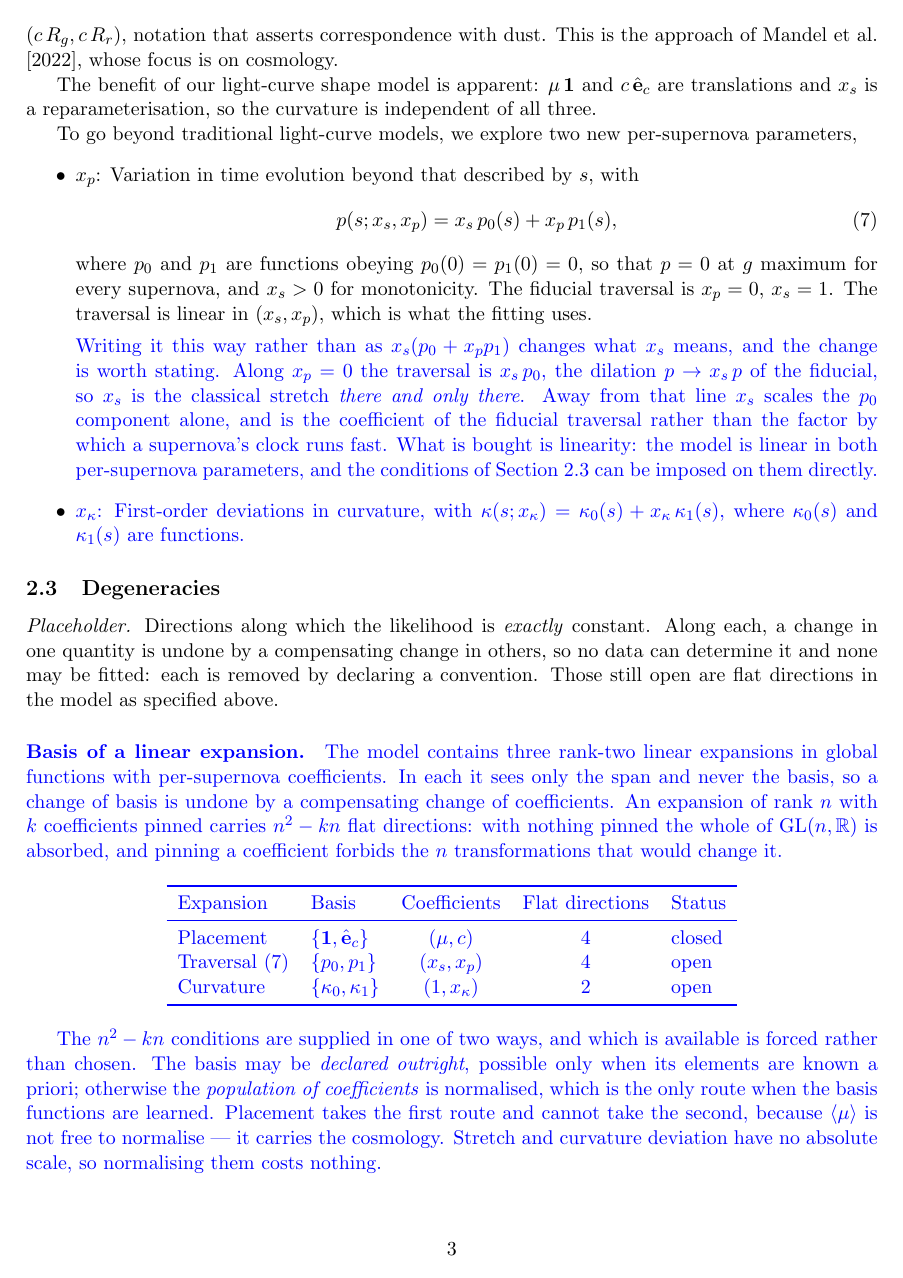
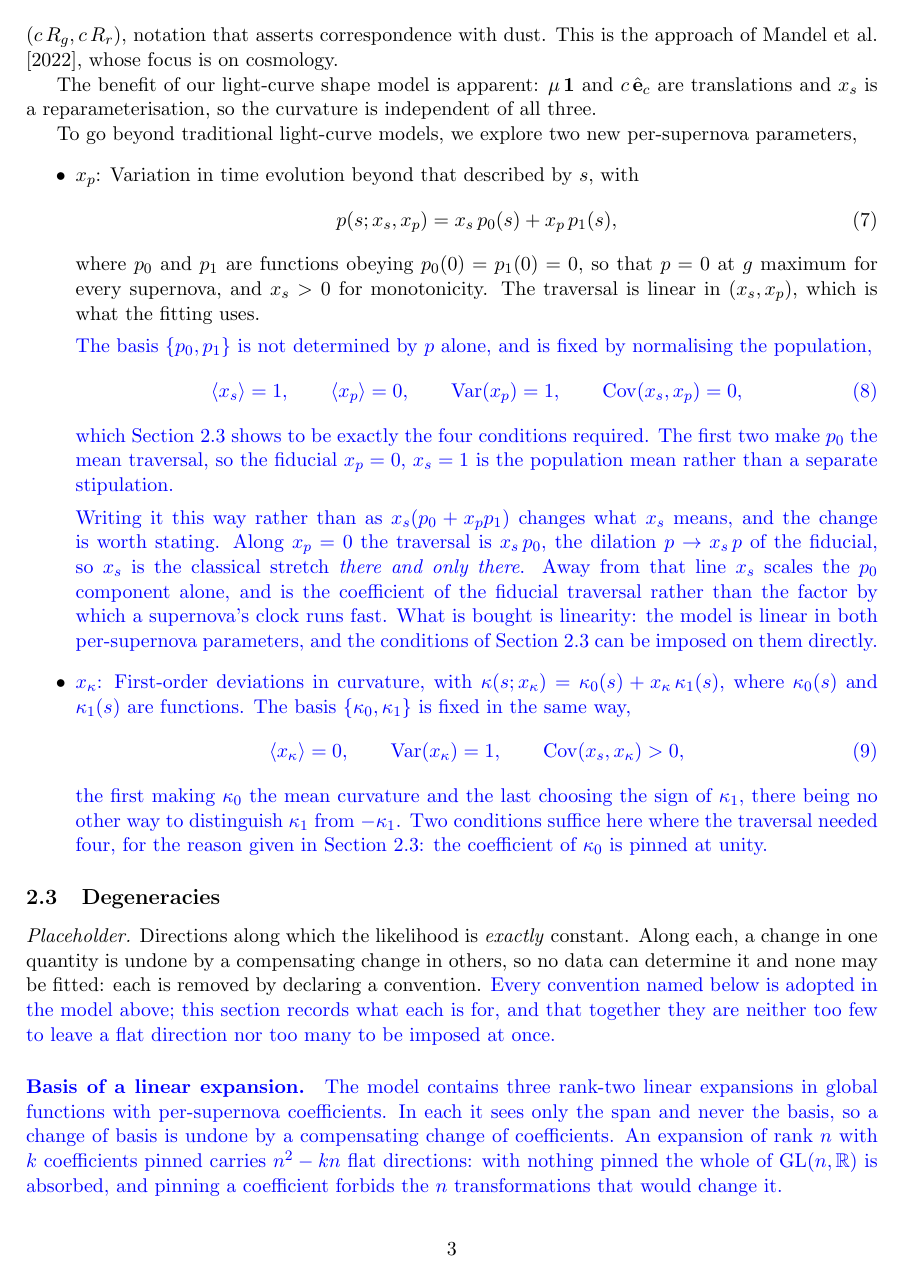
Before and after one commit to AlexGKim/DifferentialGeometry, a LaTeX document (docs/tex/model-definition.tex): page 3 of 6. Compiled offline with pdfLaTeX.

Commit message:
Adopt the basis conventions into the model; nothing is left open
The normalisations were stated in the Degeneracies subsection as what would
remove the flat directions, while section 2.2 defined both expansions without
them, so the model as written still had six live flat directions. They now sit
where the parameters are defined:

- eq:travgauge in the x_p bullet: <x_s> = 1, <x_p> = 0, Var(x_p) = 1,
  Cov(x_s, x_p) = 0
- eq:curvgauge in the x_kappa bullet: <x_kappa> = 0, Var(x_kappa) = 1,
  Cov(x_s, x_kappa) > 0

The sign condition is new. The first two curvature conditions leave lambda = +-1,
so kappa_1 and -kappa_1 stay indistinguishable; Cov(x_s, x_kappa) > 0 is the
translation of the recorded convention that the shape latent correlate positively
with light-curve width. It is a relabelling and asserts nothing, but it does
assume the covariance is not zero -- kappa_1(0) > 0 is the fallback if it is.

The Degeneracies subsection now references the equations rather than carrying
them, so dependency order runs forward: 2.2 defines and fixes, 2.3 explains why
those are the right number and no more. The open/closed markers are dropped since
nothing is open, and the table's last column names what fixes each redundancy.

Two conditions suffice for curvature where the traversal needs four, and 2.2 now
says why rather than leaving the asymmetry unexplained: the coefficient of
kappa_0 is pinned at unity. The fiducial traversal is also no longer stipulated
separately -- <x_s> = 1 and <x_p> = 0 make it the population mean.

Co-Authored-By: Claude Opus 5 <noreply@anthropic.com>

```diff
--- a/docs/tex/model-definition.tex
+++ b/docs/tex/model-definition.tex
@@ -155,9 +155,19 @@ To go beyond traditional light-curve models, we explore two new per-supernova pa
   \label{eq:travlin}
 \end{equation}
 where $p_0$ and $p_1$ are functions obeying $p_{0}(0) = p_{1}(0) = 0$, so that $\phase = 0$
-at $g$ maximum for every supernova, and $\xstretch > 0$ for monotonicity. The fiducial
-traversal is $x_p = 0$, $\xstretch = 1$. The traversal is linear in $(\xstretch, x_p)$,
-which is what the fitting uses.
+at $g$ maximum for every supernova, and $\xstretch > 0$ for monotonicity. The traversal is
+linear in $(\xstretch, x_p)$, which is what the fitting uses.
+
+\new{The basis $\{p_{0}, p_{1}\}$ is not determined by $\phase$ alone, and is fixed by
+normalising the population,
+\begin{equation}
+  \langle \xstretch \rangle = 1, \qquad \langle x_p \rangle = 0, \qquad
+  \mathrm{Var}(x_p) = 1, \qquad \mathrm{Cov}(\xstretch, x_p) = 0 ,
+  \label{eq:travgauge}
+\end{equation}
+which Section~\ref{sec:degeneracies} shows to be exactly the four conditions required. The
+first two make $p_{0}$ the mean traversal, so the fiducial $x_p = 0$, $\xstretch = 1$ is
+the population mean rather than a separate stipulation.}
 
 \new{Writing it this way rather than as $\xstretch(p_{0} + x_p p_{1})$ changes what
 $\xstretch$ means, and the change is worth stating. Along $x_p = 0$ the traversal is
@@ -169,7 +179,17 @@ linearity: the model is linear in both per-supernova parameters, and the conditi
 Section~\ref{sec:degeneracies} can be imposed on them directly.}
 \item \new{$\shapekappa$: First-order deviations in curvature, with
 $\curv(\arc; \shapekappa) = \curv_{0}(\arc) + \shapekappa\,\curv_{1}(\arc)$, where
-$\curv_{0}(\arc)$ and $\curv_{1}(\arc)$ are functions.}
+$\curv_{0}(\arc)$ and $\curv_{1}(\arc)$ are functions. The basis
+$\{\curv_{0}, \curv_{1}\}$ is fixed in the same way,
+\begin{equation}
+  \langle \shapekappa \rangle = 0, \qquad \mathrm{Var}(\shapekappa) = 1,
+  \qquad \mathrm{Cov}(\xstretch, \shapekappa) > 0 ,
+  \label{eq:curvgauge}
+\end{equation}
+the first making $\curv_{0}$ the mean curvature and the last choosing the sign of
+$\curv_{1}$, there being no other way to distinguish $\curv_{1}$ from $-\curv_{1}$. Two
+conditions suffice here where the traversal needed four, for the reason given in
+Section~\ref{sec:degeneracies}: the coefficient of $\curv_{0}$ is pinned at unity.}
 \end{itemize}
 
 \subsection{Degeneracies}
@@ -177,8 +197,10 @@ $\curv_{0}(\arc)$ and $\curv_{1}(\arc)$ are functions.}
 
 \emph{Placeholder.} Directions along which the likelihood is \emph{exactly} constant. Along
 each, a change in one quantity is undone by a compensating change in others, so no data can
-determine it and none may be fitted: each is removed by declaring a convention. Those still
-open are flat directions in the model as specified above.
+determine it and none may be fitted: each is removed by declaring a convention.
+\new{Every convention named below is adopted in the model above; this section records what
+each is for, and that together they are neither too few to leave a flat direction nor too
+many to be imposed at once.}
 
 \paragraph{Basis of a linear expansion.} \new{The model contains three rank-two linear
 expansions in global functions with per-supernova coefficients. In each it sees only the
@@ -190,11 +212,13 @@ pinning a coefficient forbids the $n$ transformations that would change it.
 \begin{center}
 \begin{tabular}{llccl}
 \toprule
-Expansion & Basis & Coefficients & Flat directions & Status \\
+Expansion & Basis & Coefficients & Flat directions & Fixed by \\
 \midrule
-Placement & $\{\mathbf{1}, \dustunit\}$ & $(\dm, \colr)$ & 4 & closed \\
-Traversal \eqref{eq:travlin} & $\{p_{0}, p_{1}\}$ & $(\xstretch, x_p)$ & 4 & open \\
-Curvature & $\{\curv_{0}, \curv_{1}\}$ & $(1, \shapekappa)$ & 2 & open \\
+Placement & $\{\mathbf{1}, \dustunit\}$ & $(\dm, \colr)$ & 4 & declared basis \\
+Traversal \eqref{eq:travlin} & $\{p_{0}, p_{1}\}$ & $(\xstretch, x_p)$ & 4
+  & \eqref{eq:travgauge} \\
+Curvature & $\{\curv_{0}, \curv_{1}\}$ & $(1, \shapekappa)$ & 2
+  & \eqref{eq:curvgauge} \\
 \bottomrule
 \end{tabular}
 \end{center}
@@ -214,7 +238,7 @@ scale, so normalising them costs nothing.}
   parallel to $\mathbf{1}$ therefore gives the same model, and $\dustunit = (0,-1)$ is
   declared rather than fitted. \new{Both basis vectors being declared is four conditions,
   which is the whole redundancy.}
-\item \textbf{Curvature (open).} For any $\eta$ and $\lambda \neq 0$,
+\item \textbf{Curvature.} For any $\eta$ and $\lambda \neq 0$,
   \begin{equation*}
     \bigl(\curv_{0},\ \curv_{1},\ \shapekappa\bigr) \longmapsto
     \bigl(\curv_{0} + \eta\,\curv_{1},\ \lambda\,\curv_{1},\
```
Also changed, not shown: docs/tex/model-definition.tex (22 more changed lines).
